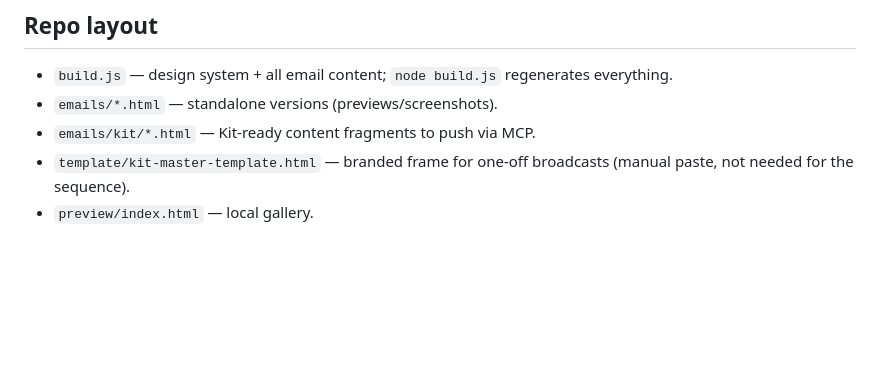
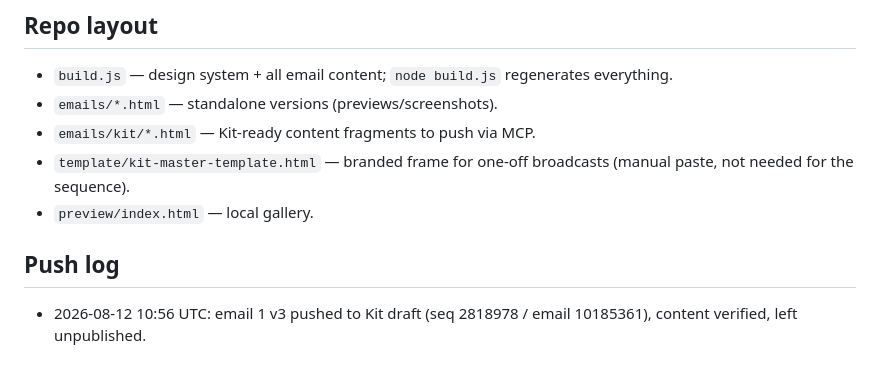
Before and after one commit to GiuliaRobinMay/lesko-help-email, a Markdown page: STATUS.md, the part around the change. Rendered like a GitHub page; blank space fills up the shorter version.

Commit message:
Log Kit push result
Co-Authored-By: Claude Fable 5 <noreply@anthropic.com>
Claude-Session: https://claude.ai/code/session_01B9zRWTf1nE2dG2eNxkrYcW

```diff
--- a/STATUS.md
+++ b/STATUS.md
@@ -50,3 +50,7 @@ Giulia still owes us: app download link, business hub confirmation, resources/FA
 - `emails/kit/*.html` — Kit-ready content fragments to push via MCP.
 - `template/kit-master-template.html` — branded frame for one-off broadcasts (manual paste, not needed for the sequence).
 - `preview/index.html` — local gallery.
+
+## Push log
+
+- 2026-08-12 10:56 UTC: email 1 v3 pushed to Kit draft (seq 2818978 / email 10185361), content verified, left unpublished.
```
